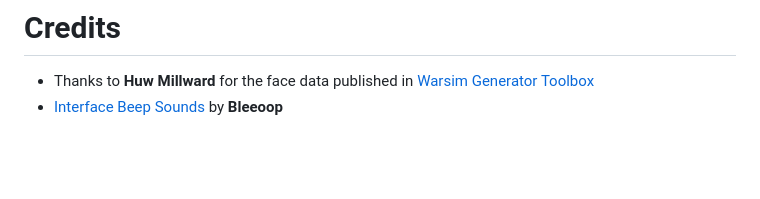
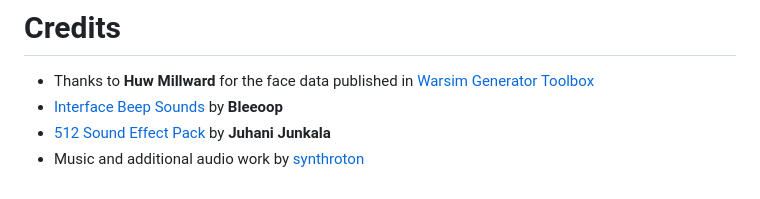
Before and after one commit to BigJk/end_of_eden, a Markdown page: README.md, the part around the change. Drawn GitHub-style; blank space fills up the shorter version.

```diff
--- a/README.md
+++ b/README.md
@@ -57,3 +57,5 @@ Lua is used to define artifacts, cards, enemies and everything else that is dyna
 
 - Thanks to **Huw Millward** for the face data published in [Warsim Generator Toolbox](https://huw2k8.itch.io/warsims-generator-toolbox)
 - [Interface Beep Sounds](https://bleeoop.itch.io/interface-bleeps) by **Bleeoop**
+- [512 Sound Effect Pack](https://opengameart.org/content/512-sound-effects-8-bit-style) by **Juhani Junkala**
+- Music and additional audio work by [synthroton](https://synthroton.bandcamp.com/)
```
